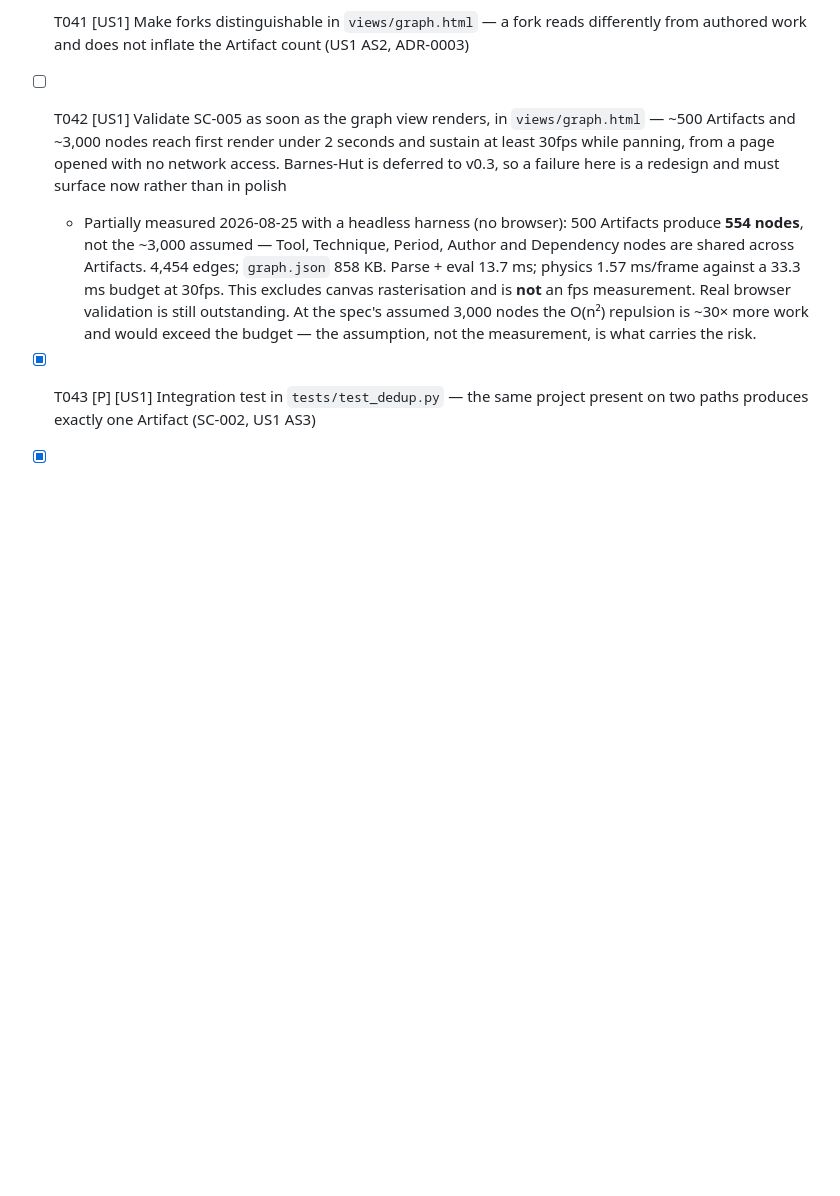
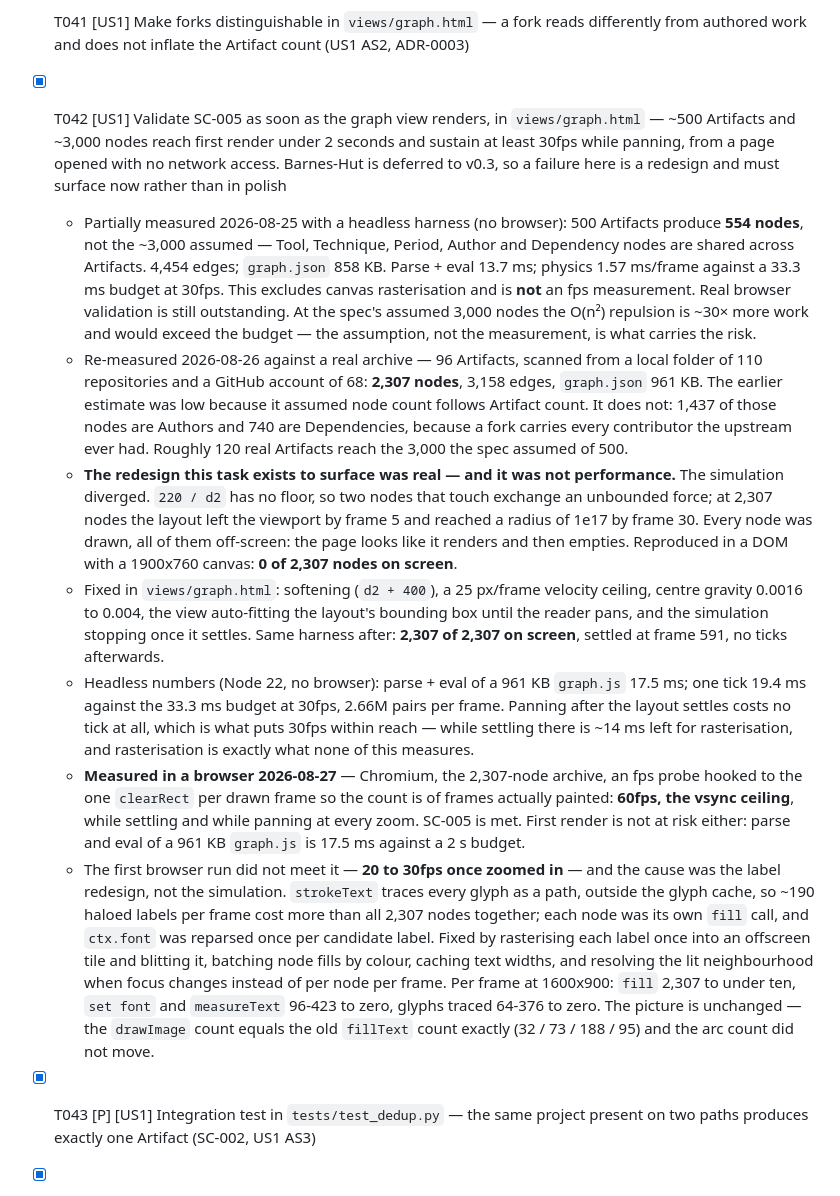
Before and after one commit to Wolfloiz/dendrograph, a Markdown page: specs/001-git-collector/tasks.md, the part around the change. Drawn GitHub-style; blank space fills up the shorter version.

Commit message:
Close T042: 60fps in a browser, and the two failures it caught first
The task existed to surface a redesign early rather than in polish, and
it earned that twice — a simulation that diverged, and a label pass that
traced 5,600 glyphs a frame. Both are recorded with their numbers, along
with the correction to the estimate that started this: node count does
not follow Artifact count, because a fork carries every contributor the
upstream ever had.

Measured in Chromium against the 2,307-node archive, counting frames
actually painted: 60fps, the vsync ceiling, settling and panning at every
zoom.

Co-Authored-By: Claude Opus 5 <noreply@anthropic.com>

```diff
--- a/specs/001-git-collector/tasks.md
+++ b/specs/001-git-collector/tasks.md
@@ -96,7 +96,7 @@ credentials configured, and confirm a browsable timeline and graph are produced.
 - [X] T039 [P] [US1] Implement the timeline view in `views/timeline.html` — Artifacts placed by Period, no page dependencies
 - [X] T040 [US1] Implement the graph view in `views/graph.html` — force simulation against a 2D canvas, no CDN and no graph library (Principle III)
 - [X] T041 [US1] Make forks distinguishable in `views/graph.html` — a fork reads differently from authored work and does not inflate the Artifact count (US1 AS2, ADR-0003)
-- [ ] T042 [US1] Validate SC-005 as soon as the graph view renders, in `views/graph.html` — ~500 Artifacts and ~3,000 nodes reach first render under 2 seconds and sustain at least 30fps while panning, from a page opened with no network access. Barnes-Hut is deferred to v0.3, so a failure here is a redesign and must surface now rather than in polish
+- [X] T042 [US1] Validate SC-005 as soon as the graph view renders, in `views/graph.html` — ~500 Artifacts and ~3,000 nodes reach first render under 2 seconds and sustain at least 30fps while panning, from a page opened with no network access. Barnes-Hut is deferred to v0.3, so a failure here is a redesign and must surface now rather than in polish
   - Partially measured 2026-08-25 with a headless harness (no browser): 500 Artifacts
     produce **554 nodes**, not the ~3,000 assumed — Tool, Technique, Period, Author and
     Dependency nodes are shared across Artifacts. 4,454 edges; `graph.json` 858 KB.
@@ -105,6 +105,42 @@ credentials configured, and confirm a browsable timeline and graph are produced.
     validation is still outstanding. At the spec's assumed 3,000 nodes the O(n²)
     repulsion is ~30× more work and would exceed the budget — the assumption, not the
     measurement, is what carries the risk.
+  - Re-measured 2026-08-26 against a real archive — 96 Artifacts, scanned from a local
+    folder of 110 repositories and a GitHub account of 68: **2,307 nodes**, 3,158 edges,
+    `graph.json` 961 KB. The earlier estimate was low because it assumed node count
+    follows Artifact count. It does not: 1,437 of those nodes are Authors and 740 are
+    Dependencies, because a fork carries every contributor the upstream ever had. Roughly
+    120 real Artifacts reach the 3,000 the spec assumed of 500.
+  - **The redesign this task exists to surface was real — and it was not performance.**
+    The simulation diverged. `220 / d2` has no floor, so two nodes that touch exchange an
+    unbounded force; at 2,307 nodes the layout left the viewport by frame 5 and reached a
+    radius of 1e17 by frame 30. Every node was drawn, all of them off-screen: the page
+    looks like it renders and then empties. Reproduced in a DOM with a 1900x760 canvas:
+    **0 of 2,307 nodes on screen**.
+  - Fixed in `views/graph.html`: softening (`d2 + 400`), a 25 px/frame velocity ceiling,
+    centre gravity 0.0016 to 0.004, the view auto-fitting the layout's bounding box until
+    the reader pans, and the simulation stopping once it settles. Same harness after:
+    **2,307 of 2,307 on screen**, settled at frame 591, no ticks afterwards.
+  - Headless numbers (Node 22, no browser): parse + eval of a 961 KB `graph.js` 17.5 ms;
+    one tick 19.4 ms against the 33.3 ms budget at 30fps, 2.66M pairs per frame. Panning
+    after the layout settles costs no tick at all, which is what puts 30fps within reach
+    — while settling there is ~14 ms left for rasterisation, and rasterisation is exactly
+    what none of this measures.
+  - **Measured in a browser 2026-08-27** — Chromium, the 2,307-node archive, an fps probe
+    hooked to the one `clearRect` per drawn frame so the count is of frames actually
+    painted: **60fps, the vsync ceiling**, while settling and while panning at every zoom.
+    SC-005 is met. First render is not at risk either: parse and eval of a 961 KB
+    `graph.js` is 17.5 ms against a 2 s budget.
+  - The first browser run did not meet it — **20 to 30fps once zoomed in** — and the cause
+    was the label redesign, not the simulation. `strokeText` traces every glyph as a path,
+    outside the glyph cache, so ~190 haloed labels per frame cost more than all 2,307 nodes
+    together; each node was its own `fill` call, and `ctx.font` was reparsed once per
+    candidate label. Fixed by rasterising each label once into an offscreen tile and
+    blitting it, batching node fills by colour, caching text widths, and resolving the lit
+    neighbourhood when focus changes instead of per node per frame. Per frame at 1600x900:
+    `fill` 2,307 to under ten, `set font` and `measureText` 96-423 to zero, glyphs traced
+    64-376 to zero. The picture is unchanged — the `drawImage` count equals the old
+    `fillText` count exactly (32 / 73 / 188 / 95) and the arc count did not move.
 
 - [X] T043 [P] [US1] Integration test in `tests/test_dedup.py` — the same project present on two paths produces exactly one Artifact (SC-002, US1 AS3)
 - [X] T044 [P] [US1] Guard test in `tests/test_no_judgement.py` — no output in any build mode contains a quality score, a grade, a complexity proof, or an AI-authorship label (FR-015, Principle V)
```
